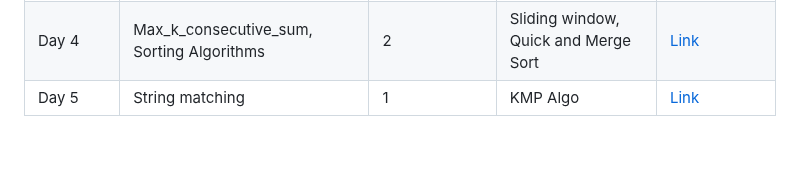
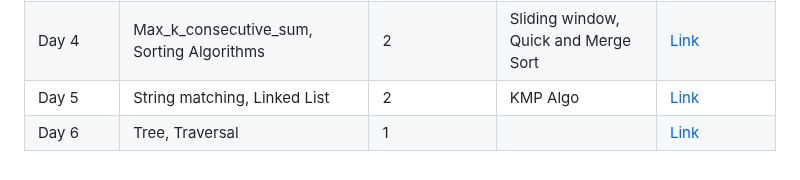
Before and after one commit to ravardh/GIETU_SuperCoderBatch1, a Markdown page: README.md, the part around the change. Rendered like a GitHub page.

Commit message:
Day 6
Tree Traversal

```diff
--- a/README.md
+++ b/README.md
@@ -4,4 +4,5 @@
 | Day 2      | Match case, calculator | 1                      | --- | [Link](./Day%202/)  |
 | Day 3      | Datatypes, Sorting Algorithms | 2               | Buuble, Selection, Insertion Sort | [Link](./Day%203/) |
 | Day 4      | Max_k_consecutive_sum, Sorting Algorithms | 2   | Sliding window, Quick and Merge Sort | [Link](./Day%204/) |
-| Day 5      | String matching | 1                | KMP Algo       | [Link](./Day%205/)  |
+| Day 5      | String matching, Linked List | 2                | KMP Algo       | [Link](./Day%205/)  |
+| Day 6      | Tree, Traversal | 1                    |  | [Link](./Day%206/) |
```
Also changed, not shown: Day 6/Tree Example.jpg (added), 1 other file.
